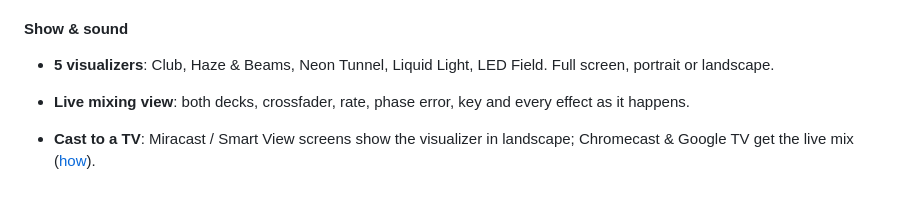
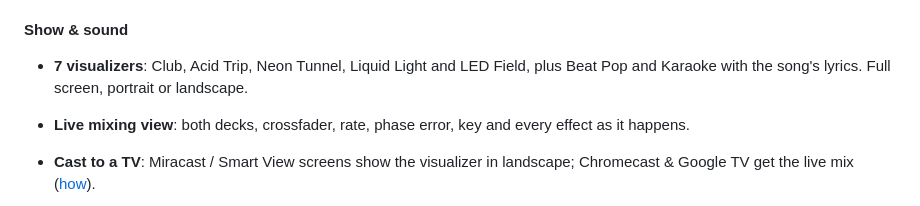
Before and after one commit to suryablaze02-byte/FireTheDJ, a Markdown page: README.md, the part around the change printed below. Rendered like a GitHub page.

Commit message:
README: Acid Trip as the main image, list all seven looks

```diff
--- a/README.md
+++ b/README.md
@@ -66,7 +66,7 @@ bass swaps, echo-outs, filter sweeps, loop rolls, backspins, scratches, vocal sw
 - **Key detection** shown in Camelot notation.
 
 #### Show & sound
-- **5 visualizers**: Club, Haze & Beams, Neon Tunnel, Liquid Light, LED Field. Full screen, portrait or landscape.
+- **7 visualizers**: Club, Acid Trip, Neon Tunnel, Liquid Light and LED Field, plus Beat Pop and Karaoke with the song's lyrics. Full screen, portrait or landscape.
 - **Live mixing view**: both decks, crossfader, rate, phase error, key and every effect as it happens.
 - **Cast to a TV**: Miracast / Smart View screens show the visualizer in landscape; Chromecast & Google TV get the live mix ([how](docs/CASTING.md)).
 - **Android Auto**: pick a crate in the car and the set starts.
```
Also changed, not shown: other parts of README.md (+1 -1 lines), screenshots/06-visualizer.png.
